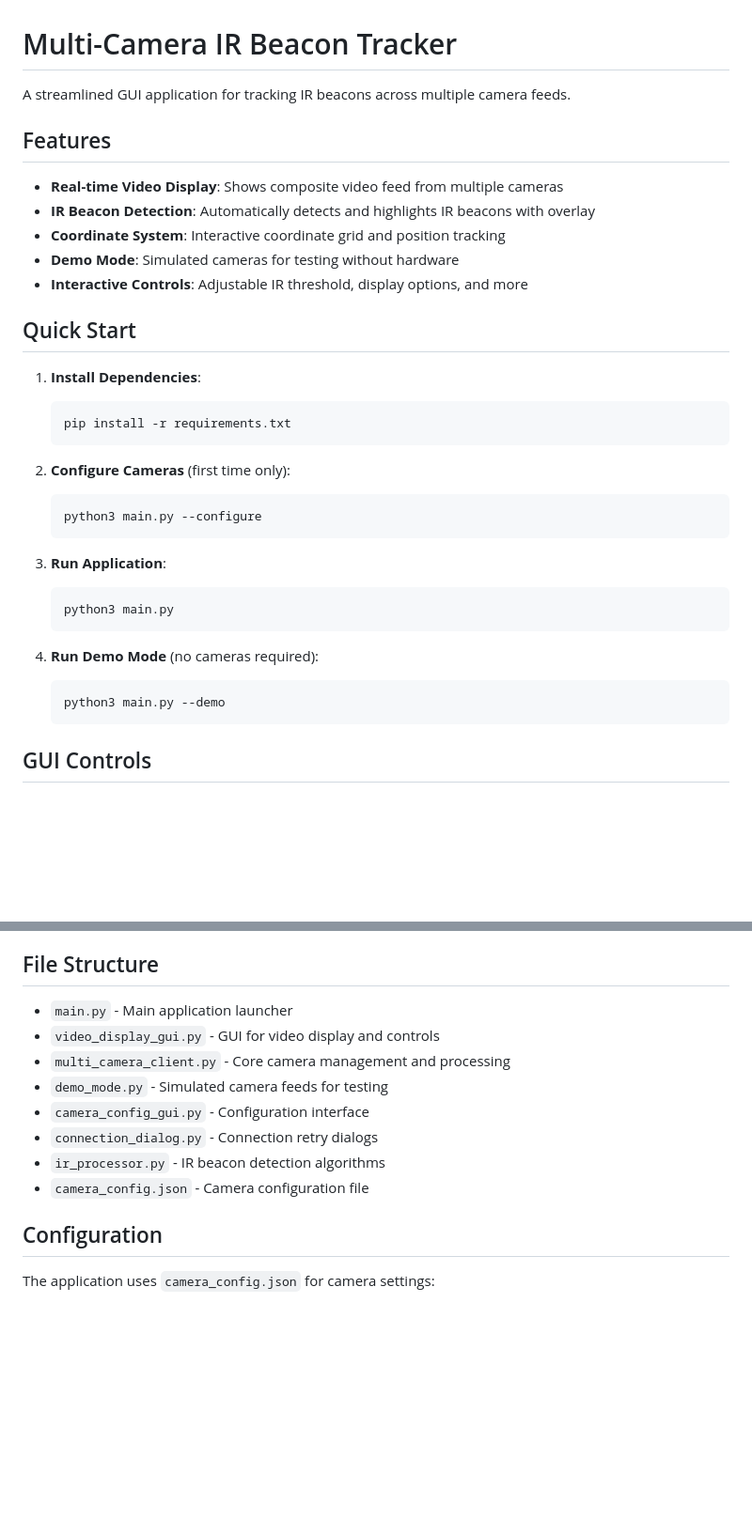
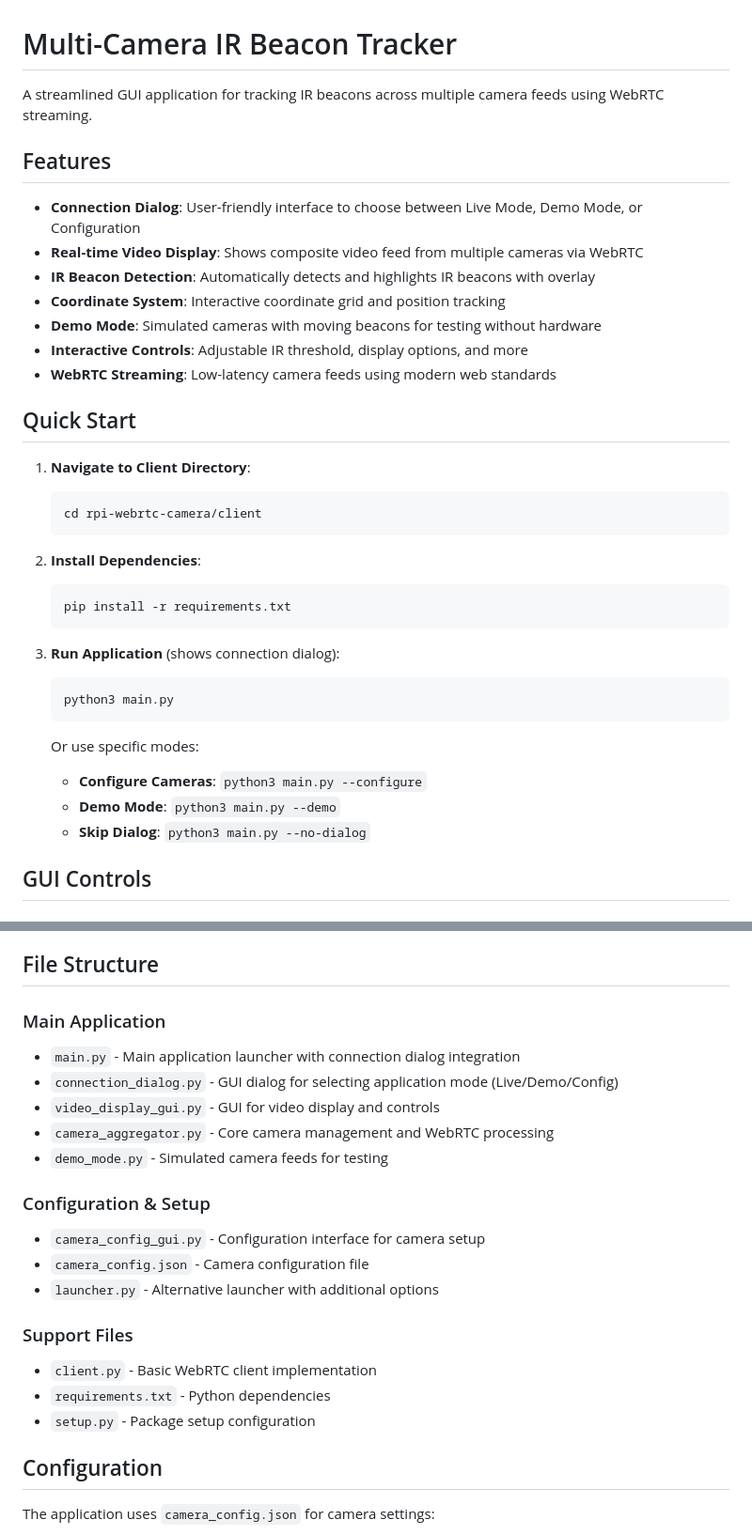
Before and after one commit to Stavro-Purdie/Automated-Followspot-System, a Markdown page: README.md, 2 parts joined by grey strips. Shown at 94% size. GitHub-like rendering; blank space fills up the shorter version.

````diff
--- a/README.md
+++ b/README.md
@@ -1,36 +1,38 @@
 # Multi-Camera IR Beacon Tracker
 
-A streamlined GUI application for tracking IR beacons across multiple camera feeds.
+A streamlined GUI application for tracking IR beacons across multiple camera feeds using WebRTC streaming.
 
 ## Features
 
-- **Real-time Video Display**: Shows composite video feed from multiple cameras
+- **Connection Dialog**: User-friendly interface to choose between Live Mode, Demo Mode, or Configuration
+- **Real-time Video Display**: Shows composite video feed from multiple cameras via WebRTC
 - **IR Beacon Detection**: Automatically detects and highlights IR beacons with overlay
 - **Coordinate System**: Interactive coordinate grid and position tracking
-- **Demo Mode**: Simulated cameras for testing without hardware
+- **Demo Mode**: Simulated cameras with moving beacons for testing without hardware
 - **Interactive Controls**: Adjustable IR threshold, display options, and more
+- **WebRTC Streaming**: Low-latency camera feeds using modern web standards
 
 ## Quick Start
 
-1. **Install Dependencies**:
+1. **Navigate to Client Directory**:
+   ```bash
+   cd rpi-webrtc-camera/client
+   ```
+
+2. **Install Dependencies**:
    ```bash
    pip install -r requirements.txt
    ```
 
-2. **Configure Cameras** (first time only):
-   ```bash
-   python3 main.py --configure
-   ```
-
-3. **Run Application**:
+3. **Run Application** (shows connection dialog):
    ```bash
    python3 main.py
    ```
 
-4. **Run Demo Mode** (no cameras required):
-   ```bash
-   python3 main.py --demo
-   ```
+   Or use specific modes:
+   - **Configure Cameras**: `python3 main.py --configure`
+   - **Demo Mode**: `python3 main.py --demo`
+   - **Skip Dialog**: `python3 main.py --no-dialog`
 
 ## GUI Controls
 
@@ -56,14 +58,22 @@ A streamlined GUI application for tracking IR beacons across multiple camera fee
 
 ## File Structure
 
-- `main.py` - Main application launcher
+### Main Application
+- `main.py` - Main application launcher with connection dialog integration
+- `connection_dialog.py` - GUI dialog for selecting application mode (Live/Demo/Config)
 - `video_display_gui.py` - GUI for video display and controls
-- `multi_camera_client.py` - Core camera management and processing
+- `camera_aggregator.py` - Core camera management and WebRTC processing
 - `demo_mode.py` - Simulated camera feeds for testing
-- `camera_config_gui.py` - Configuration interface
-- `connection_dialog.py` - Connection retry dialogs
-- `ir_processor.py` - IR beacon detection algorithms
+
+### Configuration & Setup
+- `camera_config_gui.py` - Configuration interface for camera setup
 - `camera_config.json` - Camera configuration file
+- `launcher.py` - Alternative launcher with additional options
+
+### Support Files
+- `client.py` - Basic WebRTC client implementation
+- `requirements.txt` - Python dependencies
+- `setup.py` - Package setup configuration
 
 ## Configuration
 
````
Also changed, not shown: other parts of README.md (+40 -13 lines).
